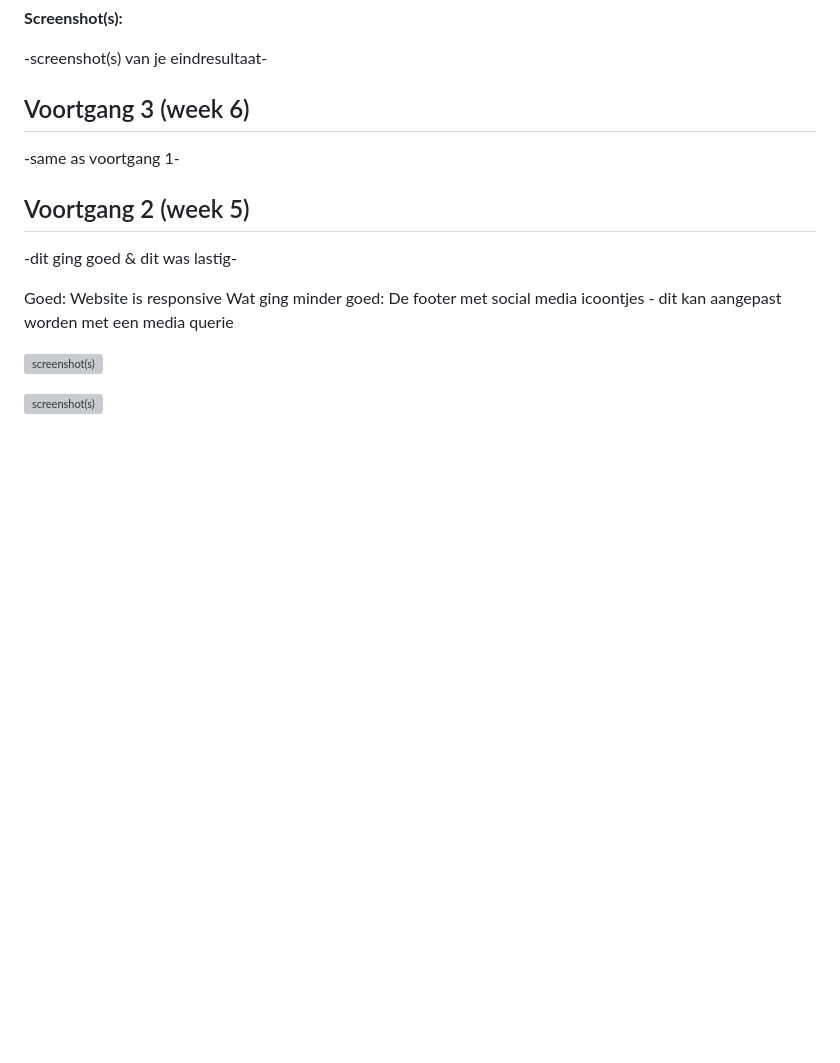
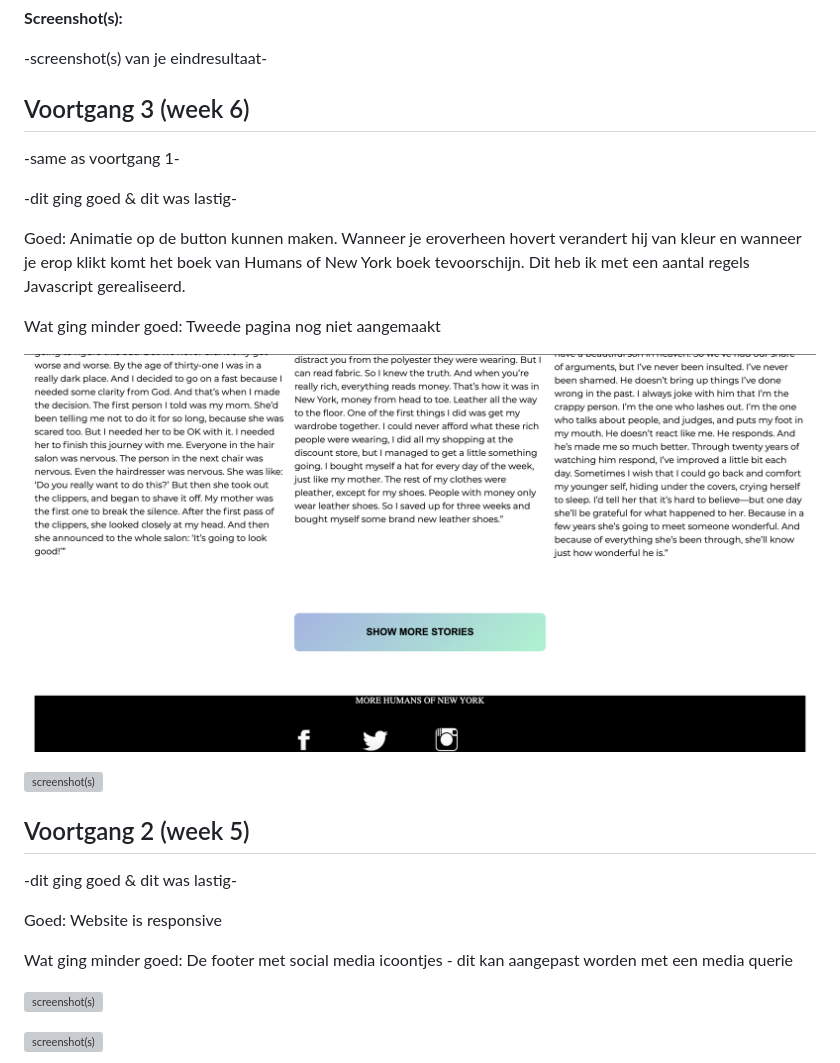
Before and after one commit to Nadhira-Al/blokweb, a Markdown page: readme.md, the part around the change. Drawn GitHub-style; pictures changed too: images/DESKTOP_SCREEN3.png (added); blank space fills up the shorter version; grey boxes are pictures that could not be loaded.

```diff
--- a/readme.md
+++ b/readme.md
@@ -26,6 +26,15 @@ Markdown cheat cheet: [Hulp bij het schrijven van Markdown](https://github.com/a
 
 -same as voortgang 1-
 
+-dit ging goed & dit was lastig-
+
+Goed: Animatie op de button kunnen maken. Wanneer je eroverheen hovert verandert hij van kleur en wanneer je erop klikt komt het boek van Humans of New York boek tevoorschijn. Dit heb ik met een aantal regels Javascript gerealiseerd.
+
+Wat ging minder goed: Tweede pagina nog niet aangemaakt
+
+![screenshot(s)](images/DESKTOP_SCREEN3.png)
+
+![screenshot(s)](images/DESKTOP_SCREEN4.png)
 
 
 ## Voortgang 2 (week 5)
@@ -33,6 +42,7 @@ Markdown cheat cheet: [Hulp bij het schrijven van Markdown](https://github.com/a
 -dit ging goed & dit was lastig-
 
 Goed: Website is responsive
+
 Wat ging minder goed: De footer met social media icoontjes - dit kan aangepast worden met een  media querie
 
 ![screenshot(s)](images/DESKTOP_SCREEN1.png)
```
Also changed, not shown: 7 other files.
